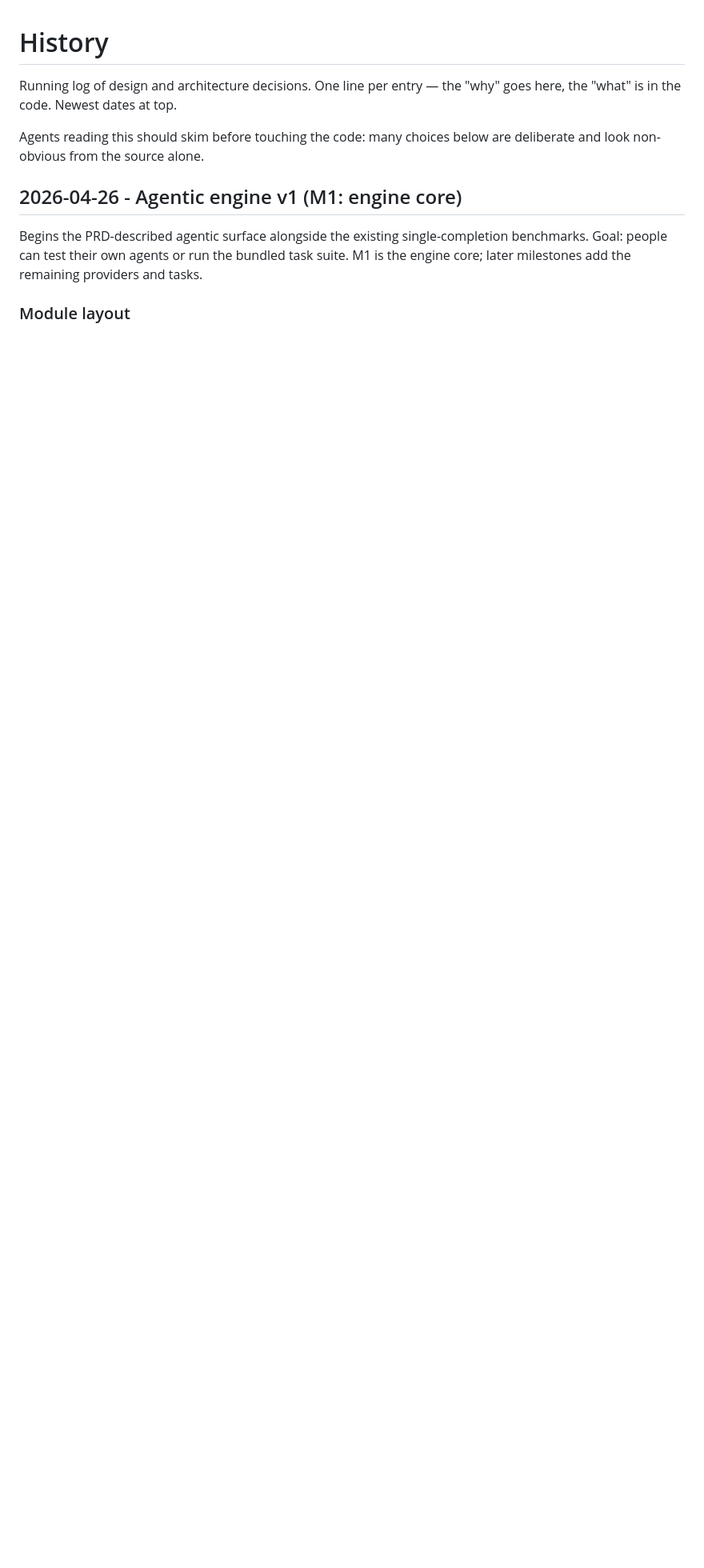
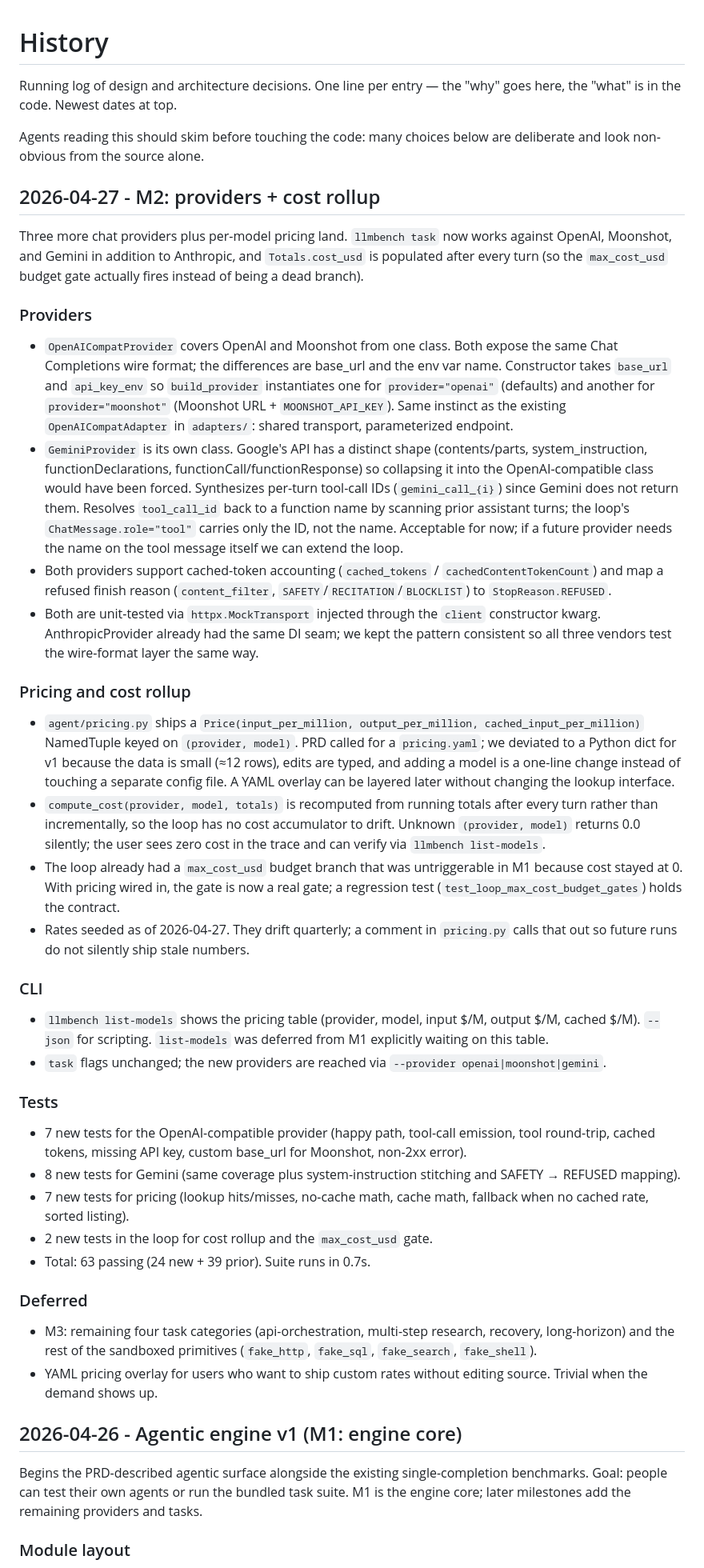
Before and after one commit to BryanZaneee/llmbench, a Markdown page: history.md, the part around the change. Shown at 80% size. Drawn GitHub-style; blank space fills up the shorter version.

Commit message:
docs: log M2 milestone (3 providers, cost rollup, list-models)
Records the design choices that future agents should not re-litigate:
why OpenAI and Moonshot share a class while Gemini does not, why
pricing went to a Python dict instead of pricing.yaml, why cost is
recomputed from totals each turn instead of accumulated incrementally,
how the Gemini tool_call_id name-resolution workaround works.

```diff
--- a/history.md
+++ b/history.md
@@ -3,6 +3,42 @@
 Running log of design and architecture decisions. One line per entry — the "why" goes here, the "what" is in the code. Newest dates at top.
 
 Agents reading this should skim before touching the code: many choices below are deliberate and look non-obvious from the source alone.
+
+## 2026-04-27 - M2: providers + cost rollup
+
+Three more chat providers plus per-model pricing land. `llmbench task` now works against OpenAI, Moonshot, and Gemini in addition to Anthropic, and `Totals.cost_usd` is populated after every turn (so the `max_cost_usd` budget gate actually fires instead of being a dead branch).
+
+### Providers
+
+- `OpenAICompatProvider` covers OpenAI and Moonshot from one class. Both expose the same Chat Completions wire format; the differences are base_url and the env var name. Constructor takes `base_url` and `api_key_env` so `build_provider` instantiates one for `provider="openai"` (defaults) and another for `provider="moonshot"` (Moonshot URL + `MOONSHOT_API_KEY`). Same instinct as the existing `OpenAICompatAdapter` in `adapters/`: shared transport, parameterized endpoint.
+- `GeminiProvider` is its own class. Google's API has a distinct shape (contents/parts, system_instruction, functionDeclarations, functionCall/functionResponse) so collapsing it into the OpenAI-compatible class would have been forced. Synthesizes per-turn tool-call IDs (`gemini_call_{i}`) since Gemini does not return them. Resolves `tool_call_id` back to a function name by scanning prior assistant turns; the loop's `ChatMessage.role="tool"` carries only the ID, not the name. Acceptable for now; if a future provider needs the name on the tool message itself we can extend the loop.
+- Both providers support cached-token accounting (`cached_tokens` / `cachedContentTokenCount`) and map a refused finish reason (`content_filter`, `SAFETY`/`RECITATION`/`BLOCKLIST`) to `StopReason.REFUSED`.
+- Both are unit-tested via `httpx.MockTransport` injected through the `client` constructor kwarg. AnthropicProvider already had the same DI seam; we kept the pattern consistent so all three vendors test the wire-format layer the same way.
+
+### Pricing and cost rollup
+
+- `agent/pricing.py` ships a `Price(input_per_million, output_per_million, cached_input_per_million)` NamedTuple keyed on `(provider, model)`. PRD called for a `pricing.yaml`; we deviated to a Python dict for v1 because the data is small (≈12 rows), edits are typed, and adding a model is a one-line change instead of touching a separate config file. A YAML overlay can be layered later without changing the lookup interface.
+- `compute_cost(provider, model, totals)` is recomputed from running totals after every turn rather than incrementally, so the loop has no cost accumulator to drift. Unknown `(provider, model)` returns 0.0 silently; the user sees zero cost in the trace and can verify via `llmbench list-models`.
+- The loop already had a `max_cost_usd` budget branch that was untriggerable in M1 because cost stayed at 0. With pricing wired in, the gate is now a real gate; a regression test (`test_loop_max_cost_budget_gates`) holds the contract.
+- Rates seeded as of 2026-04-27. They drift quarterly; a comment in `pricing.py` calls that out so future runs do not silently ship stale numbers.
+
+### CLI
+
+- `llmbench list-models` shows the pricing table (provider, model, input $/M, output $/M, cached $/M). `--json` for scripting. `list-models` was deferred from M1 explicitly waiting on this table.
+- `task` flags unchanged; the new providers are reached via `--provider openai|moonshot|gemini`.
+
+### Tests
+
+- 7 new tests for the OpenAI-compatible provider (happy path, tool-call emission, tool round-trip, cached tokens, missing API key, custom base_url for Moonshot, non-2xx error).
+- 8 new tests for Gemini (same coverage plus system-instruction stitching and SAFETY → REFUSED mapping).
+- 7 new tests for pricing (lookup hits/misses, no-cache math, cache math, fallback when no cached rate, sorted listing).
+- 2 new tests in the loop for cost rollup and the `max_cost_usd` gate.
+- Total: 63 passing (24 new + 39 prior). Suite runs in 0.7s.
+
+### Deferred
+
+- M3: remaining four task categories (api-orchestration, multi-step research, recovery, long-horizon) and the rest of the sandboxed primitives (`fake_http`, `fake_sql`, `fake_search`, `fake_shell`).
+- YAML pricing overlay for users who want to ship custom rates without editing source. Trivial when the demand shows up.
 
 ## 2026-04-26 - Agentic engine v1 (M1: engine core)
 
```
